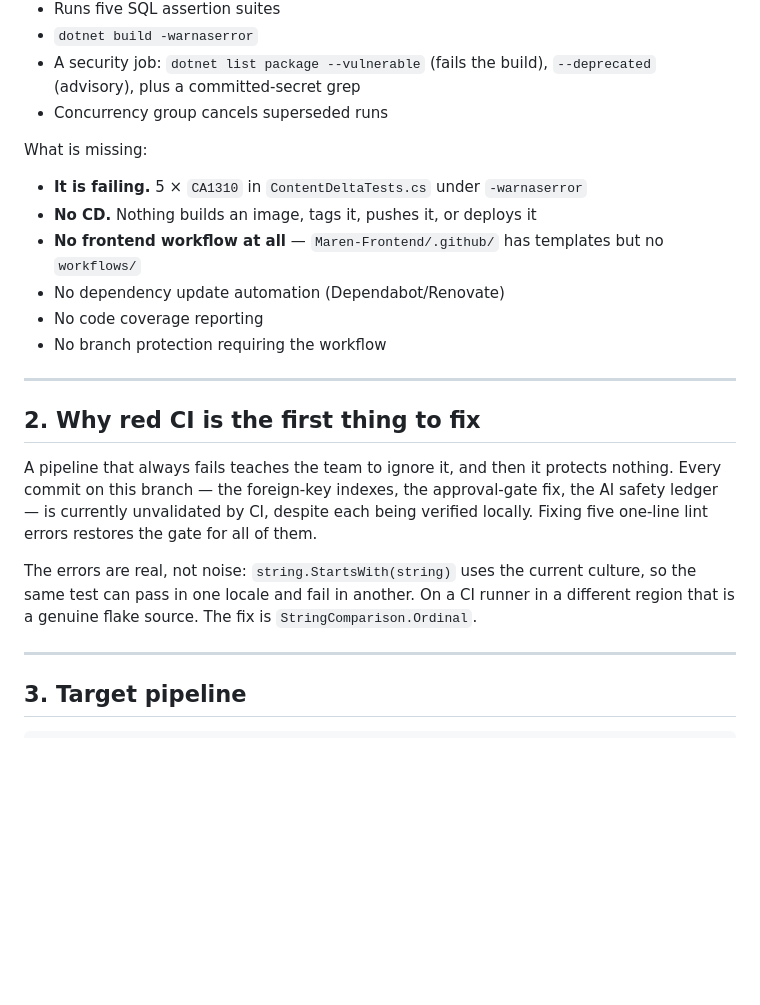
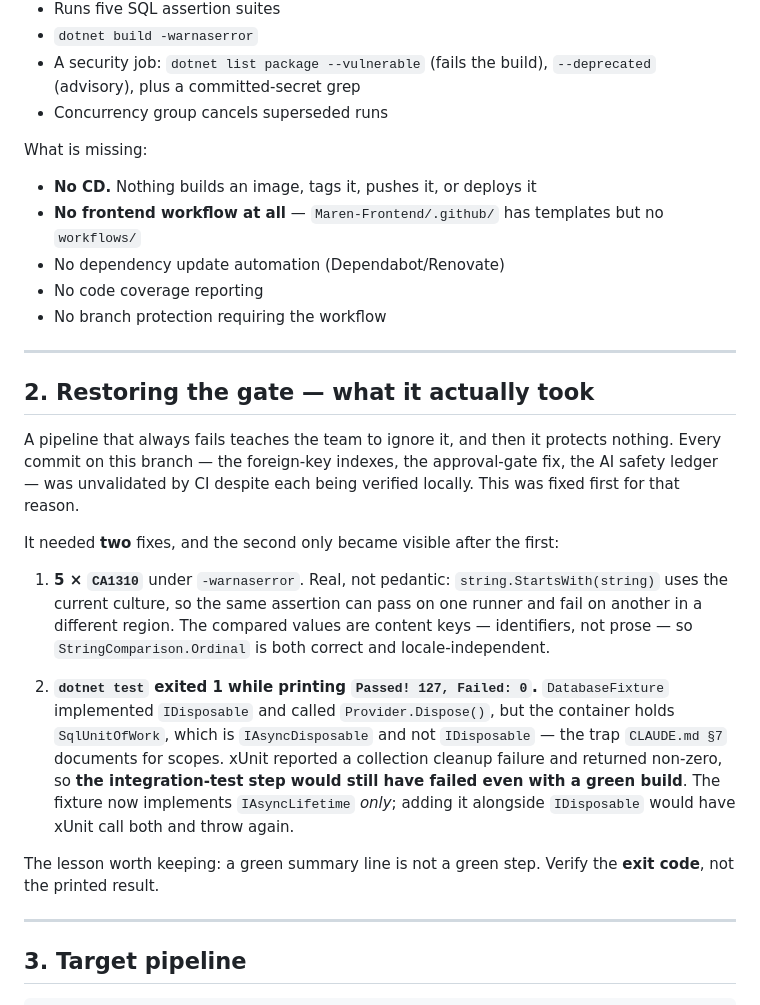
Before and after one commit to ahmadsaeedpera-svg/WLOS_Backend, a Markdown page: docs/ops/CI_CD_PLAN.md, the part around the change. GitHub-like rendering; blank space fills up the shorter version.

Commit message:
docs(ops): correct the CI/CD plan now the gate is green
The plan still described CI as failing in two places after the fix landed,
which made the document contradict itself. Section 2 now records what
restoring the gate actually required, including the second cause that only
appeared once the build compiled: a green summary line is not a green
step, so verify the exit code rather than the printed result.

Co-Authored-By: Claude Opus 4.8 <noreply@anthropic.com>

```diff
--- a/docs/ops/CI_CD_PLAN.md
+++ b/docs/ops/CI_CD_PLAN.md
@@ -17,7 +17,6 @@ What it does well — and it is genuinely good for a project this young:
 - Concurrency group cancels superseded runs
 
 What is missing:
-- **It is failing.** 5 × `CA1310` in `ContentDeltaTests.cs` under `-warnaserror`
 - **No CD.** Nothing builds an image, tags it, pushes it, or deploys it
 - **No frontend workflow at all** — `Maren-Frontend/.github/` has templates but no `workflows/`
 - No dependency update automation (Dependabot/Renovate)
@@ -26,11 +25,17 @@ What is missing:
 
 ---
 
-## 2. Why red CI is the first thing to fix
+## 2. Restoring the gate — what it actually took
 
-A pipeline that always fails teaches the team to ignore it, and then it protects nothing. Every commit on this branch — the foreign-key indexes, the approval-gate fix, the AI safety ledger — is currently unvalidated by CI, despite each being verified locally. Fixing five one-line lint errors restores the gate for all of them.
+A pipeline that always fails teaches the team to ignore it, and then it protects nothing. Every commit on this branch — the foreign-key indexes, the approval-gate fix, the AI safety ledger — was unvalidated by CI despite each being verified locally. This was fixed first for that reason.
 
-The errors are real, not noise: `string.StartsWith(string)` uses the current culture, so the same test can pass in one locale and fail in another. On a CI runner in a different region that is a genuine flake source. The fix is `StringComparison.Ordinal`.
+It needed **two** fixes, and the second only became visible after the first:
+
+1. **5 × `CA1310`** under `-warnaserror`. Real, not pedantic: `string.StartsWith(string)` uses the current culture, so the same assertion can pass on one runner and fail on another in a different region. The compared values are content keys — identifiers, not prose — so `StringComparison.Ordinal` is both correct and locale-independent.
+
+2. **`dotnet test` exited 1 while printing `Passed! 127, Failed: 0`.** `DatabaseFixture` implemented `IDisposable` and called `Provider.Dispose()`, but the container holds `SqlUnitOfWork`, which is `IAsyncDisposable` and not `IDisposable` — the trap `CLAUDE.md §7` documents for scopes. xUnit reported a collection cleanup failure and returned non-zero, so **the integration-test step would still have failed even with a green build**. The fixture now implements `IAsyncLifetime` *only*; adding it alongside `IDisposable` would have xUnit call both and throw again.
+
+The lesson worth keeping: a green summary line is not a green step. Verify the **exit code**, not the printed result.
 
 ---
 
```
